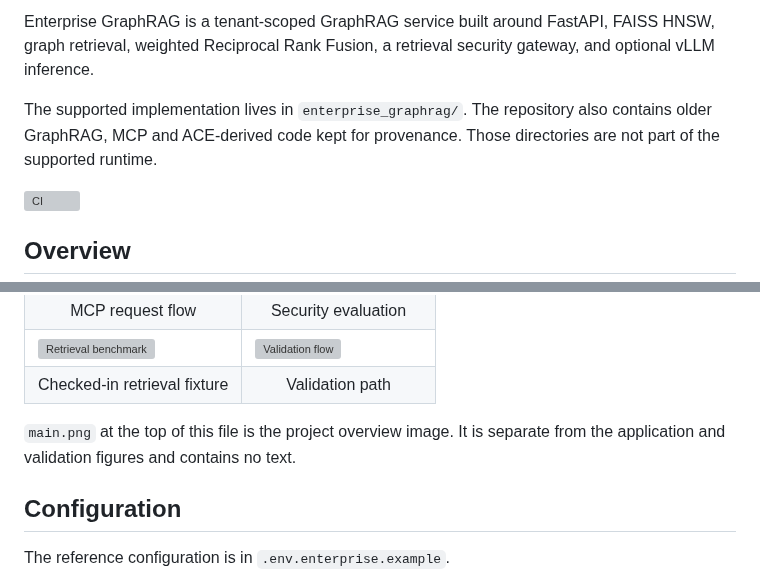
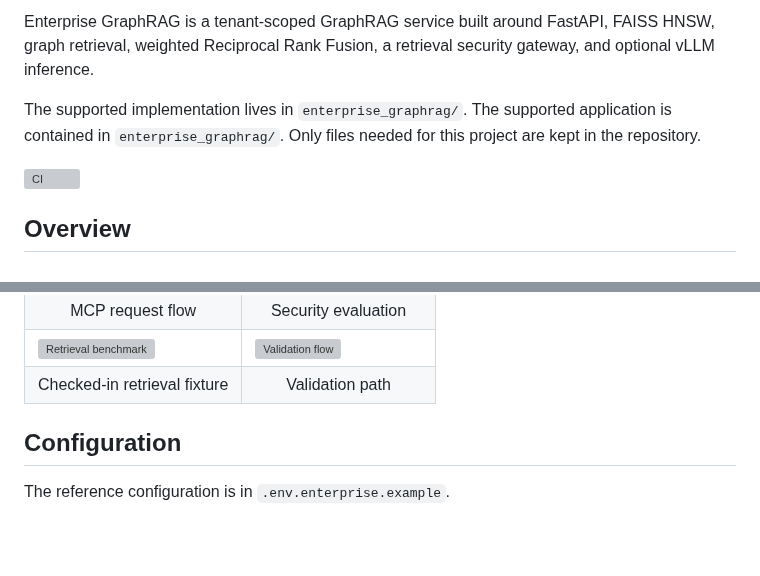
Before and after one commit to SpryzenHell/enterprise_graphrag, a Markdown page: README.md, 2 parts joined by grey strips. Rendered like a GitHub page; blank space fills up the shorter version; grey boxes are pictures that could not be loaded.

Commit message:
docs: simplify README and remove project image

```diff
--- a/README.md
+++ b/README.md
@@ -6,7 +2,7 @@
 
 Enterprise GraphRAG is a tenant-scoped GraphRAG service built around FastAPI, FAISS HNSW, graph retrieval, weighted Reciprocal Rank Fusion, a retrieval security gateway, and optional vLLM inference.
 
-The supported implementation lives in `enterprise_graphrag/`. The repository also contains older GraphRAG, MCP and ACE-derived code kept for provenance. Those directories are not part of the supported runtime.
+The supported implementation lives in `enterprise_graphrag/`. The supported application is contained in `enterprise_graphrag/`. Only files needed for this project are kept in the repository.
 
 [![CI](https://github.com/SpryzenHell/enterprise_graphrag/actions/workflows/enterprise-graphrag.yml/badge.svg)](https://github.com/SpryzenHell/enterprise_graphrag/actions/workflows/enterprise-graphrag.yml)
 
@@ -248,8 +244,6 @@ The images below are repository figures generated from the checked-in UI, corpus
 <td align="center">Validation path</td>
 </tr>
 </table>
-
-`main.png` at the top of this file is the project overview image. It is separate from the application and validation figures and contains no text.
 
 ## Configuration
 
```
Also changed, not shown: other parts of README.md (+0 -4 lines).
